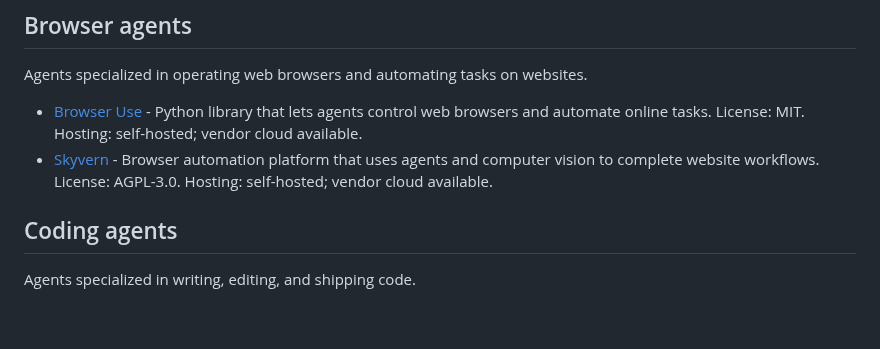
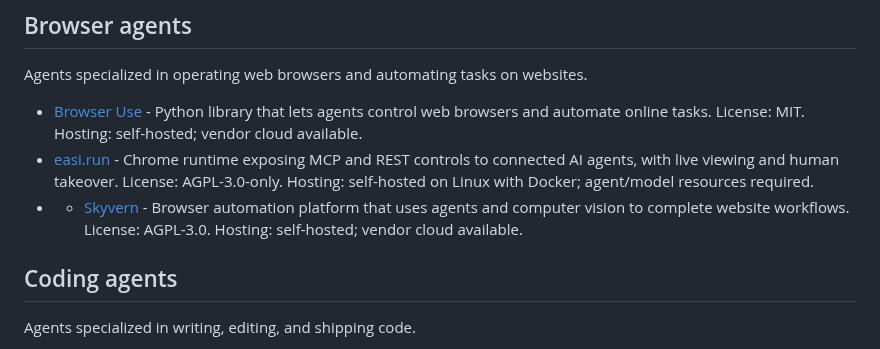
Before and after one commit to Agenta-AI/awesome-ai-agent-platforms, a Markdown page: README.md, the part around the change. Drawn GitHub-style; blank space fills up the shorter version.

Commit message:
Add easi.run to Browser agents
Removed duplicate entry for Skyvern and added easi.run.

```diff
--- a/README.md
+++ b/README.md
@@ -83,7 +83,8 @@ Platforms and runtimes for repeatable workflows, scheduled jobs, and event-drive
 Agents specialized in operating web browsers and automating tasks on websites.
 
 - [Browser Use](https://github.com/browser-use/browser-use) - Python library that lets agents control web browsers and automate online tasks. License: MIT. Hosting: self-hosted; vendor cloud available.
-- [Skyvern](https://github.com/Skyvern-AI/skyvern) - Browser automation platform that uses agents and computer vision to complete website workflows. License: AGPL-3.0. Hosting: self-hosted; vendor cloud available.
+- [easi.run](https://github.com/julianosig/easi.run) - Chrome runtime exposing MCP and REST controls to connected AI agents, with live viewing and human takeover. License: AGPL-3.0-only. Hosting: self-hosted on Linux with Docker; agent/model resources required.
+- - [Skyvern](https://github.com/Skyvern-AI/skyvern) - Browser automation platform that uses agents and computer vision to complete website workflows. License: AGPL-3.0. Hosting: self-hosted; vendor cloud available.
 
 ## Coding agents
 
```
